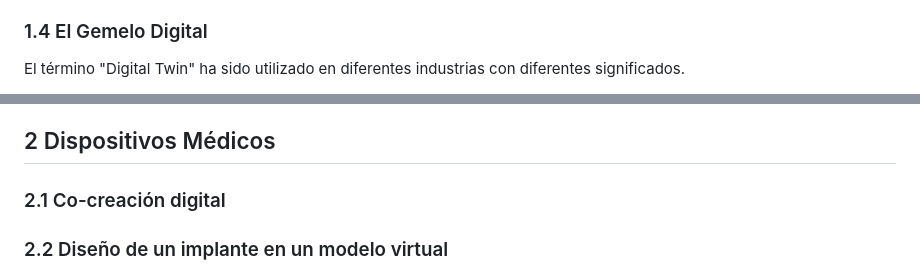
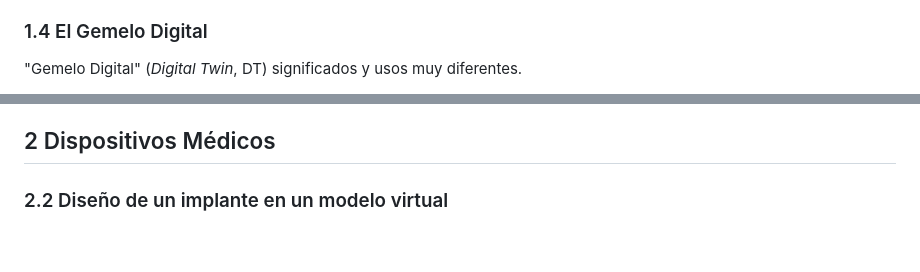
Before and after one commit to oicampo-uao/oicampo-uao.github.io, a Markdown page: academics/digital-health.md, 2 parts joined by grey strips. Rendered like a GitHub page; blank space fills up the shorter version.

Commit message:
upd digital-health.md

```diff
--- a/academics/digital-health.md
+++ b/academics/digital-health.md
@@ -75,5 +75,5 @@ _Proyectos basados en VHP_
 1. [Virtual metabolic human](https://www.vmh.life)
 
 ### 1.4 El Gemelo Digital
-El término "Digital Twin" ha sido utilizado en diferentes industrias con diferentes significados.
+"Gemelo Digital" (_Digital Twin_, DT) significados y usos muy diferentes.
 
@@ -82,4 +101,3 @@ El término "Digital Twin" ha sido utilizado en diferentes industrias con difere
 
 ## 2 Dispositivos Médicos
-### 2.1 Co-creación digital
 ### 2.2 Diseño de un implante en un modelo virtual
```
Also changed, not shown: other parts of academics/digital-health.md (+23 -2 lines).
